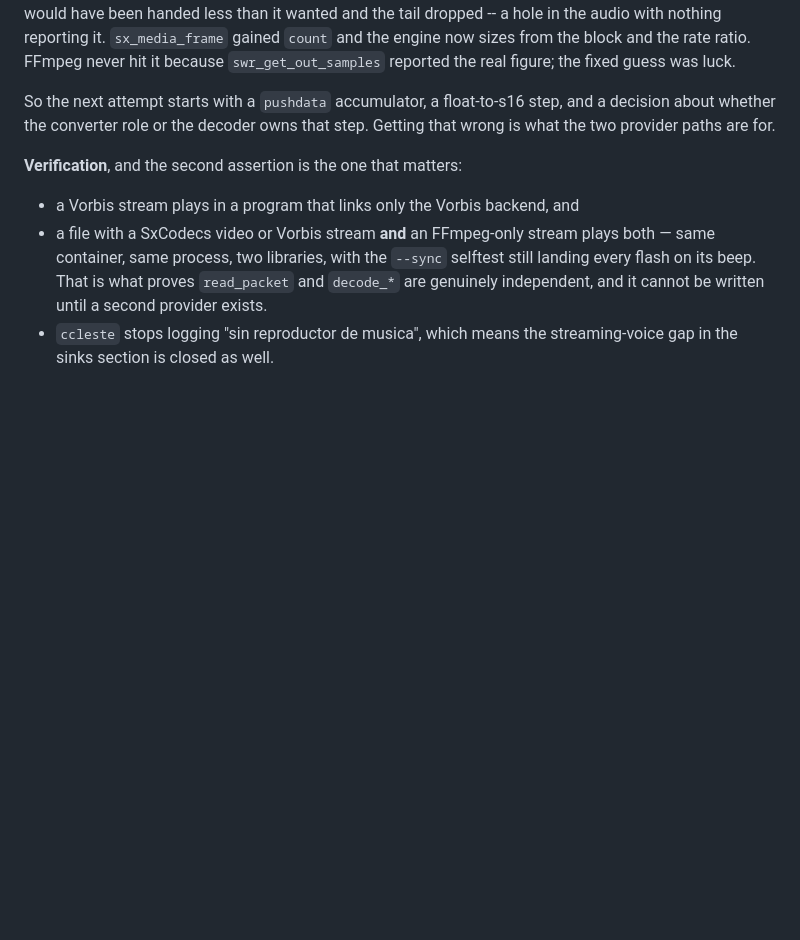
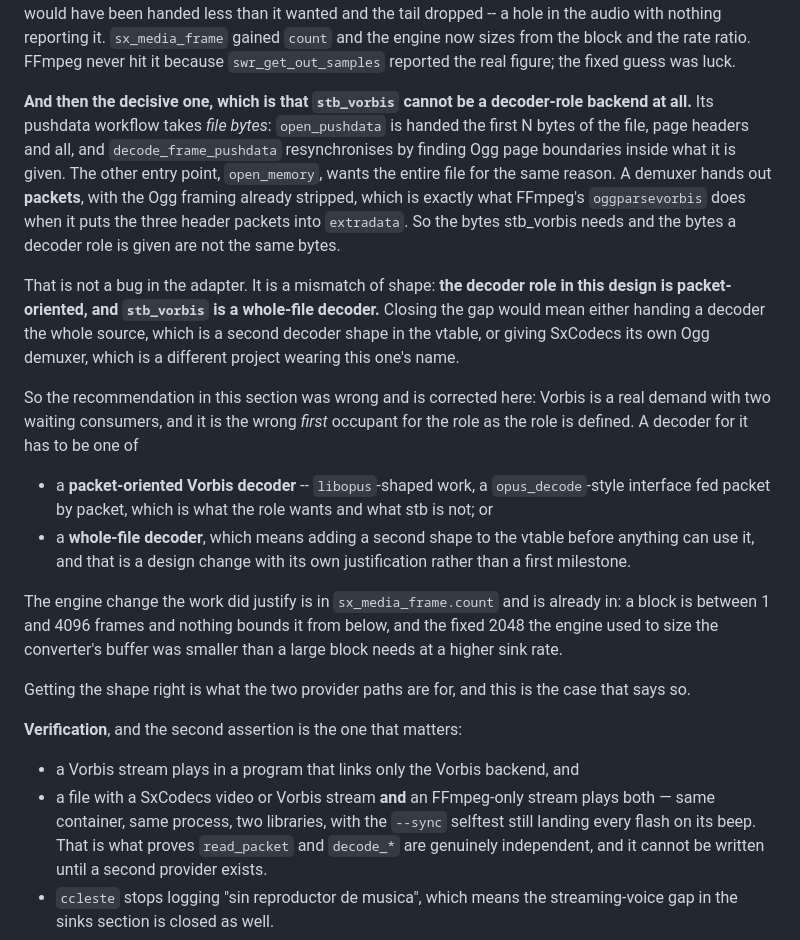
Before and after one commit to SavanDev/SavanXP, a Markdown page: docs/SXMEDIA.md, the part around the change. Rendered like a GitHub page; blank space fills up the shorter version.

Commit message:
docs(sxmedia): record that stb_vorbis cannot be a decoder-role backend
The third attempt at the Vorbis backend failed for a different and more
interesting reason than the first two, and the finding is worth more than the
file was.

`stb_vorbis_open_pushdata` is handed the first N bytes of the file, Ogg page
headers included, and `decode_frame_pushdata` resynchronises by finding page
boundaries inside what it is given. `stb_vorbis_open_memory` wants the whole
file for the same reason. A demuxer hands out packets, with the Ogg framing
already stripped -- that is precisely what FFmpeg's `oggparsevorbis` does when
it puts the three header packets into `extradata`. The bytes stb_vorbis needs
and the bytes a decoder role is given are not the same bytes.

So this is a mismatch of shape rather than a bug in the adapter: the decoder role
in this design is packet-oriented and `stb_vorbis` is a whole-file decoder.
Bridging it would mean either a second decoder shape in the vtable that is
handed the whole source, or giving SxCodecs its own Ogg demuxer, which is a
different project wearing this one's name.

The design document recommended Vorbis as the cleanest demonstration of the
portable `extradata` handoff, and that recommendation is now known to be wrong
for this library. Leaving it would have sent the next attempt down the same road
a third time, so the table gained a row and batch 4 says what a decoder for it
has to be: a packet-oriented one, libopus-shaped work, or a whole-file decoder
behind a vtable that does not exist yet.

The vendored file stays, with its entry in the provenance registry now saying in
one line why it is committed, licensed and deliberately unused. A dependency
that is pinned and explained is worth having; one that is quietly wrong is not.

No code changed and nothing is linked. `./build.sh test` 14/14.

Co-Authored-By: Claude Opus 4.5 (1M context) <noreply@anthropic.com>

```diff
--- a/docs/SXMEDIA.md
+++ b/docs/SXMEDIA.md
@@ -1057,9 +1057,40 @@ audio with nothing reporting it. `sx_media_frame` gained `count` and the engine
 now sizes from the block and the rate ratio. FFmpeg never hit it because
 `swr_get_out_samples` reported the real figure; the fixed guess was luck.
 
-So the next attempt starts with a `pushdata` accumulator, a float-to-s16 step,
-and a decision about whether the converter role or the decoder owns that step.
-Getting that wrong is what the two provider paths are for.
+**And then the decisive one, which is that `stb_vorbis` cannot be a decoder-role
+backend at all.** Its pushdata workflow takes *file bytes*: `open_pushdata` is
+handed the first N bytes of the file, page headers and all, and
+`decode_frame_pushdata` resynchronises by finding Ogg page boundaries inside
+what it is given. The other entry point, `open_memory`, wants the entire file
+for the same reason. A demuxer hands out **packets**, with the Ogg framing
+already stripped, which is exactly what FFmpeg's `oggparsevorbis` does when it
+puts the three header packets into `extradata`. So the bytes stb_vorbis needs
+and the bytes a decoder role is given are not the same bytes.
+
+That is not a bug in the adapter. It is a mismatch of shape: **the decoder role
+in this design is packet-oriented, and `stb_vorbis` is a whole-file decoder.**
+Closing the gap would mean either handing a decoder the whole source, which is a
+second decoder shape in the vtable, or giving SxCodecs its own Ogg demuxer,
+which is a different project wearing this one's name.
+
+So the recommendation in this section was wrong and is corrected here: Vorbis is
+a real demand with two waiting consumers, and it is the wrong *first* occupant
+for the role as the role is defined. A decoder for it has to be one of
+
+- a **packet-oriented Vorbis decoder** -- `libopus`-shaped work, a
+  `opus_decode`-style interface fed packet by packet, which is what the role
+  wants and what stb is not; or
+- a **whole-file decoder**, which means adding a second shape to the vtable
+  before anything can use it, and that is a design change with its own
+  justification rather than a first milestone.
+
+The engine change the work did justify is in `sx_media_frame.count` and is
+already in: a block is between 1 and 4096 frames and nothing bounds it from
+below, and the fixed 2048 the engine used to size the converter's buffer was
+smaller than a large block needs at a higher sink rate.
+
+Getting the shape right is what the two provider paths are for, and this is the
+case that says so.
 
 **Verification**, and the second assertion is the one that matters:
 
```
Also changed, not shown: docs/THIRD_PARTY_PROVENANCE.md (+16 -4 lines).
